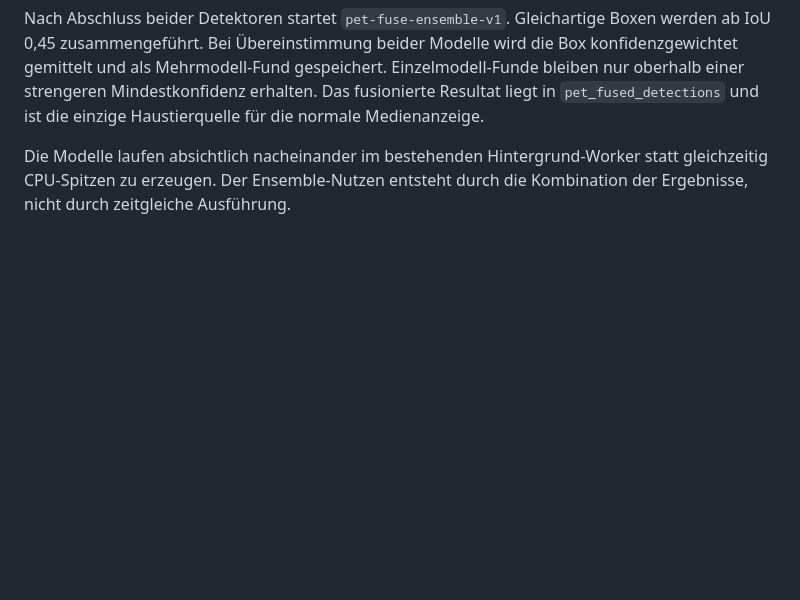
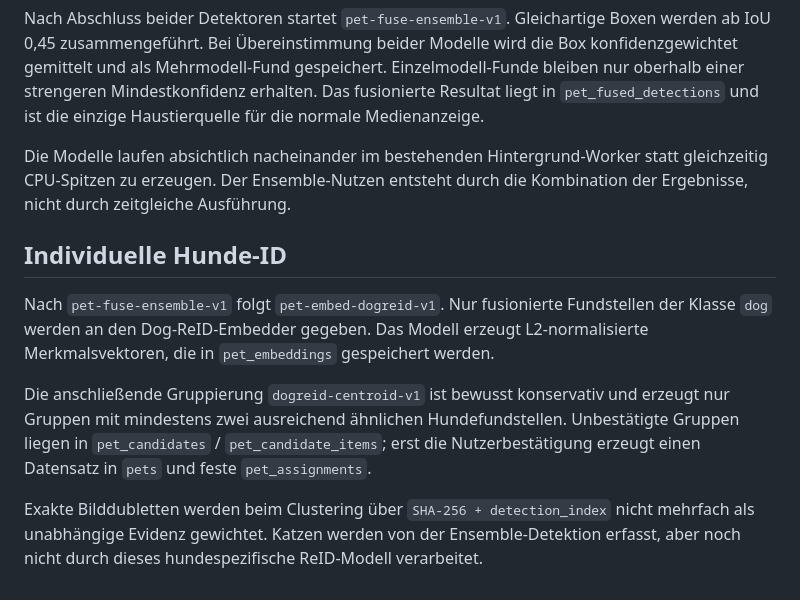
Before and after one commit to mostboneheadedhypoteticaluser/image_transfer_and_sort, a Markdown page: docs/architecture.md, the part around the change. GitHub-like rendering; blank space fills up the shorter version.

Commit message:
Dog-ReID-Pipeline und Modellgrenzen dokumentieren

```diff
--- a/docs/architecture.md
+++ b/docs/architecture.md
@@ -104,3 +104,12 @@ Die Haustierdetektion verwendet jetzt zwei unabhängige OpenCV-DNN-Modelle: **Na
 Nach Abschluss beider Detektoren startet `pet-fuse-ensemble-v1`. Gleichartige Boxen werden ab IoU 0,45 zusammengeführt. Bei Übereinstimmung beider Modelle wird die Box konfidenzgewichtet gemittelt und als Mehrmodell-Fund gespeichert. Einzelmodell-Funde bleiben nur oberhalb einer strengeren Mindestkonfidenz erhalten. Das fusionierte Resultat liegt in `pet_fused_detections` und ist die einzige Haustierquelle für die normale Medienanzeige.
 
 Die Modelle laufen absichtlich nacheinander im bestehenden Hintergrund-Worker statt gleichzeitig CPU-Spitzen zu erzeugen. Der Ensemble-Nutzen entsteht durch die Kombination der Ergebnisse, nicht durch zeitgleiche Ausführung.
+
+
+## Individuelle Hunde-ID
+
+Nach `pet-fuse-ensemble-v1` folgt `pet-embed-dogreid-v1`. Nur fusionierte Fundstellen der Klasse `dog` werden an den Dog-ReID-Embedder gegeben. Das Modell erzeugt L2-normalisierte Merkmalsvektoren, die in `pet_embeddings` gespeichert werden.
+
+Die anschließende Gruppierung `dogreid-centroid-v1` ist bewusst konservativ und erzeugt nur Gruppen mit mindestens zwei ausreichend ähnlichen Hundefundstellen. Unbestätigte Gruppen liegen in `pet_candidates` / `pet_candidate_items`; erst die Nutzerbestätigung erzeugt einen Datensatz in `pets` und feste `pet_assignments`.
+
+Exakte Bilddubletten werden beim Clustering über `SHA-256 + detection_index` nicht mehrfach als unabhängige Evidenz gewichtet. Katzen werden von der Ensemble-Detektion erfasst, aber noch nicht durch dieses hundespezifische ReID-Modell verarbeitet.
```
